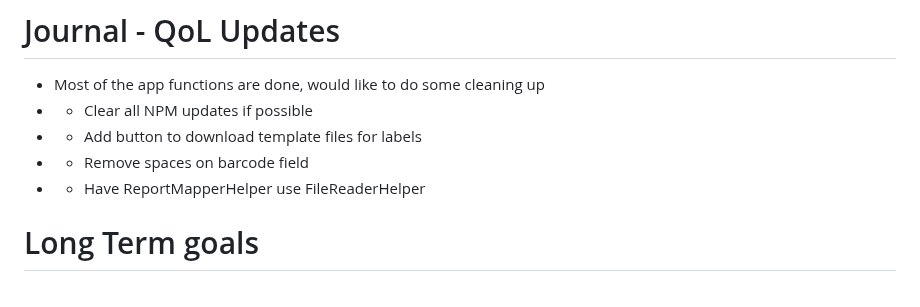
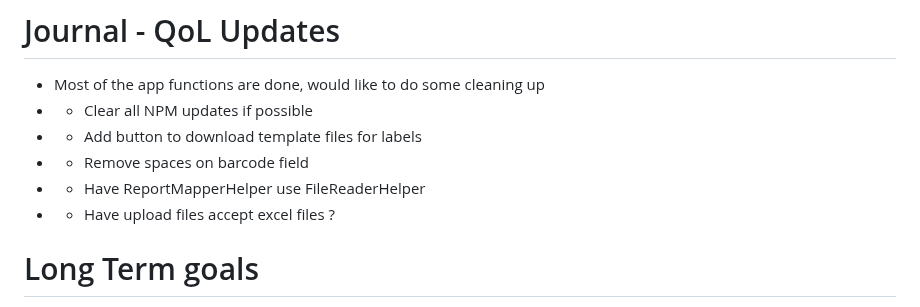
Before and after one commit to Tsawwassen/hme, a Markdown page: README.md, the part around the change. GitHub-like rendering.

Commit message:
Add QoL journale notes

```diff
--- a/README.md
+++ b/README.md
@@ -129,6 +129,7 @@ Improve the process for checking stale orders
 - - Add button to download template files for labels
 - - Remove spaces on barcode field
 - - Have ReportMapperHelper use FileReaderHelper
+- - Have upload files accept excel files ?
 
 
 # Long Term goals
```
